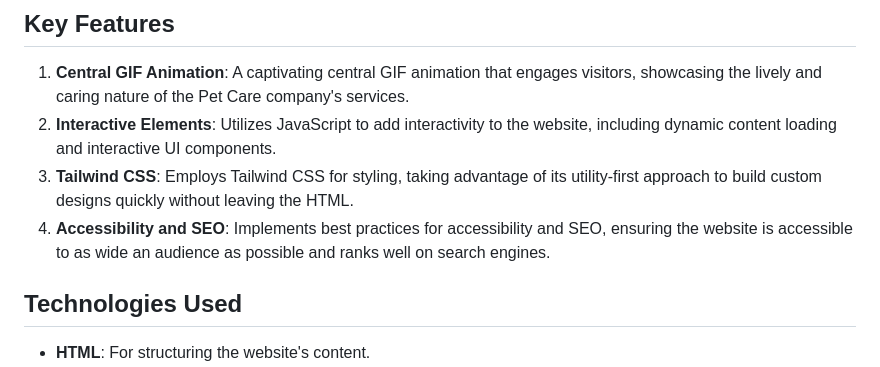
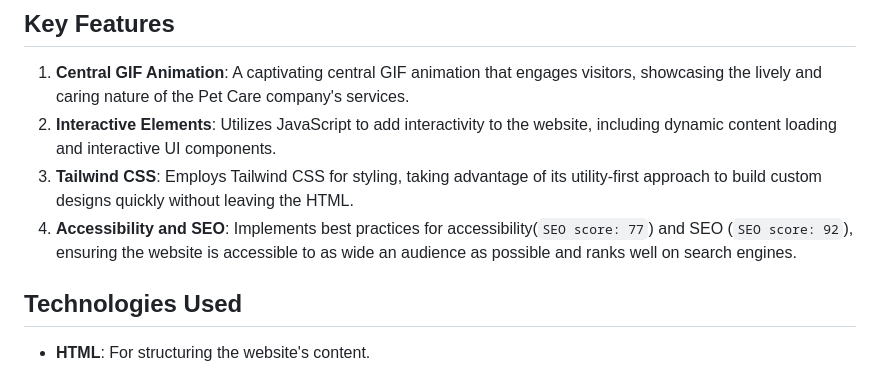
Before and after one commit to Alexandru-Bulai/website-project, a Markdown page: README.md, the part around the change. Rendered like a GitHub page.

Commit message:
SEO score and Accesebility score

```diff
--- a/README.md
+++ b/README.md
@@ -14,7 +14,7 @@ This project aims to develop a comprehensive and responsive website for a Pet Ca
 1. **Central GIF Animation**: A captivating central GIF animation that engages visitors, showcasing the lively and caring nature of the Pet Care company's services.
 2. **Interactive Elements**: Utilizes JavaScript to add interactivity to the website, including dynamic content loading and interactive UI components.
 3. **Tailwind CSS**: Employs Tailwind CSS for styling, taking advantage of its utility-first approach to build custom designs quickly without leaving the HTML.
-4. **Accessibility and SEO**: Implements best practices for accessibility and SEO, ensuring the website is accessible to as wide an audience as possible and ranks well on search engines.
+4. **Accessibility and SEO**: Implements best practices for accessibility(`SEO score: 77`) and SEO (`SEO score: 92`), ensuring the website is accessible to as wide an audience as possible and ranks well on search engines.
 
 ## Technologies Used
 
```
